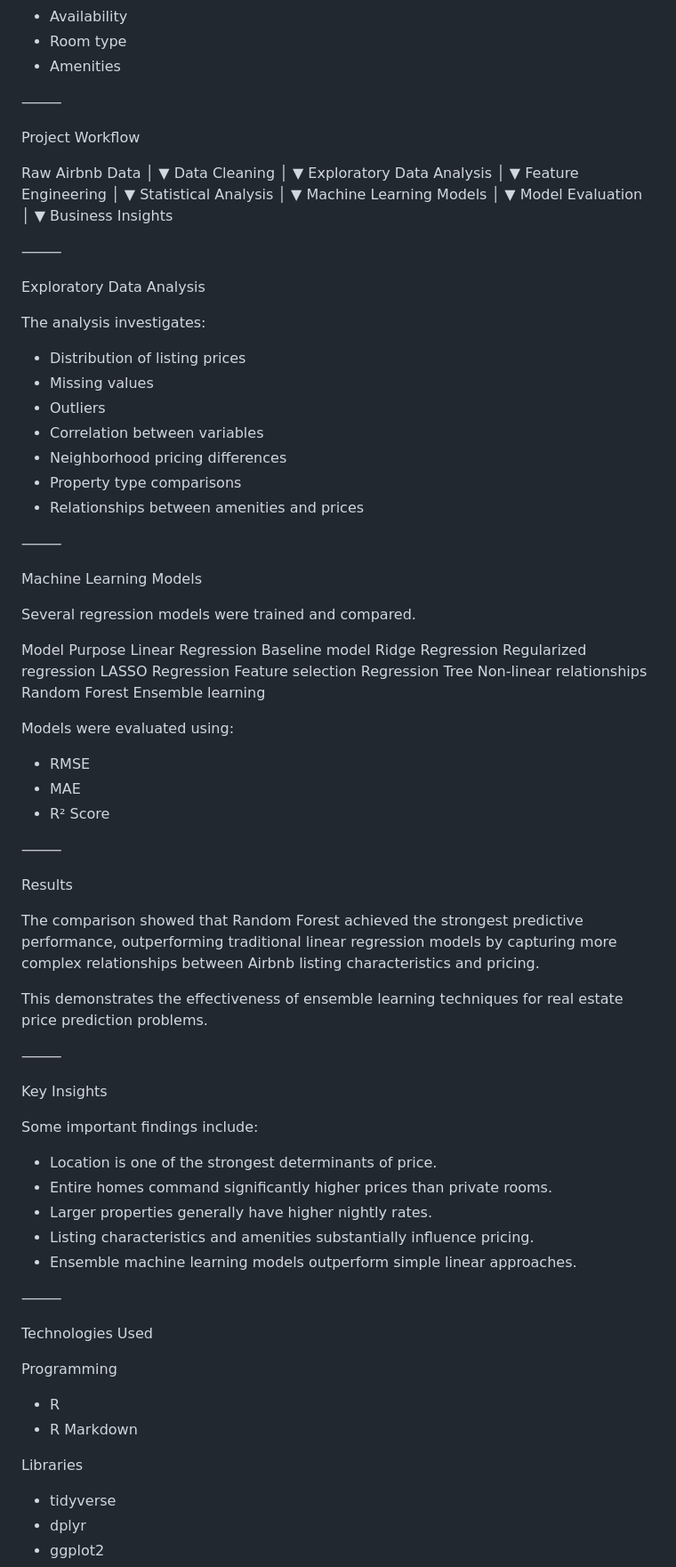
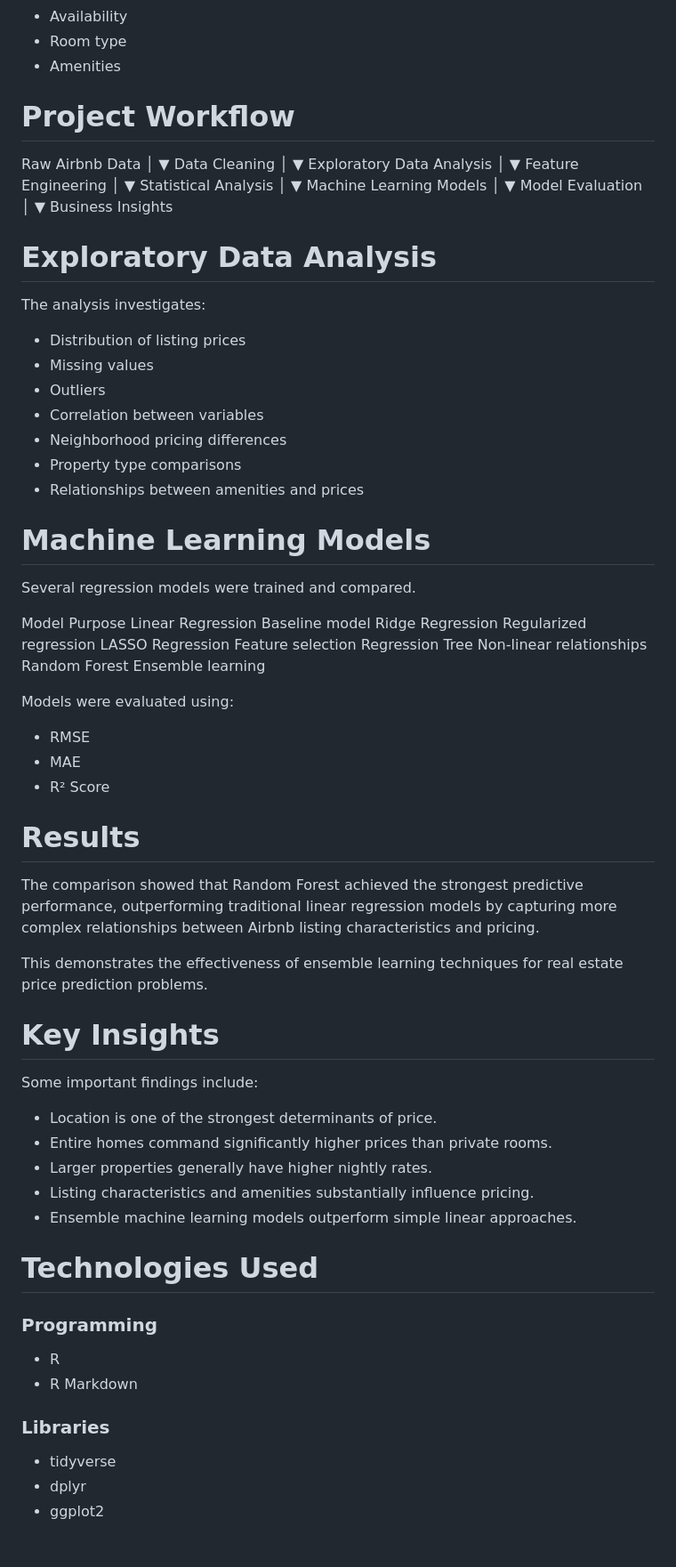
Before and after one commit to murziankovamaria-dotcom/Rome-airbnb-price-prediction, a Markdown page: README.md, the part around one of its changes. Shown at 89% size. GitHub-like rendering; blank space fills up the shorter version.

```diff
--- a/README.md
+++ b/README.md
@@ -45,9 +42,8 @@ The dataset includes variables such as:
 * Room type
 * Amenities
 
-⸻
 
-Project Workflow
+# Project Workflow
 
 Raw Airbnb Data
         │
@@ -72,9 +68,8 @@ Model Evaluation
         ▼
 Business Insights
 
-⸻
 
-Exploratory Data Analysis
+# Exploratory Data Analysis
 
 The analysis investigates:
 
@@ -86,9 +81,8 @@ The analysis investigates:
 * Property type comparisons
 * Relationships between amenities and prices
 
-⸻
 
-Machine Learning Models
+# Machine Learning Models
 
 Several regression models were trained and compared.
 
@@ -105,17 +99,15 @@ Models were evaluated using:
 * MAE
 * R² Score
 
-⸻
 
-Results
+# Results
 
 The comparison showed that Random Forest achieved the strongest predictive performance, outperforming traditional linear regression models by capturing more complex relationships between Airbnb listing characteristics and pricing.
 
 This demonstrates the effectiveness of ensemble learning techniques for real estate price prediction problems.
 
-⸻
 
-Key Insights
+# Key Insights
 
 Some important findings include:
 
@@ -125,17 +117,15 @@ Some important findings include:
 * Listing characteristics and amenities substantially influence pricing.
 * Ensemble machine learning models outperform simple linear approaches.
 
-⸻
 
-Technologies Used
 
-Programming
+# Technologies Used
 
+### Programming
 * R
 * R Markdown
 
-Libraries
-
+### Libraries
 * tidyverse
 * dplyr
 * ggplot2
```
Also changed, not shown: other parts of README.md (+16 -27 lines).
